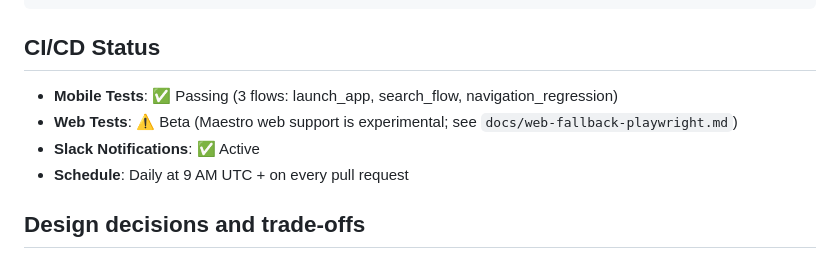
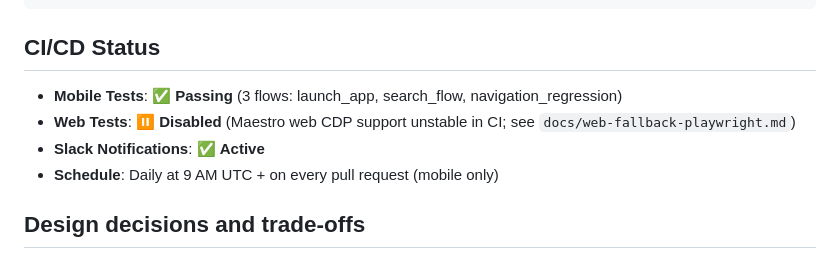
Before and after one commit to gustavaom7/maestro-mobile-ai-qa, a Markdown page: README.md, the part around the change. GitHub-like rendering.

Commit message:
Update README: web-tests disabled pending stability

```diff
--- a/README.md
+++ b/README.md
@@ -99,10 +99,10 @@ git commit -m "Add dark mode toggle test (AI-generated)"
 
 ## CI/CD Status
 
-- **Mobile Tests**: ✅ Passing (3 flows: launch_app, search_flow, navigation_regression)
-- **Web Tests**: ⚠️ Beta (Maestro web support is experimental; see `docs/web-fallback-playwright.md`)
-- **Slack Notifications**: ✅ Active
-- **Schedule**: Daily at 9 AM UTC + on every pull request
+- **Mobile Tests**: ✅ **Passing** (3 flows: launch_app, search_flow, navigation_regression)
+- **Web Tests**: ⏸️ **Disabled** (Maestro web CDP support unstable in CI; see `docs/web-fallback-playwright.md`)
+- **Slack Notifications**: ✅ **Active**
+- **Schedule**: Daily at 9 AM UTC + on every pull request (mobile only)
 
 ## Design decisions and trade-offs
 
```
